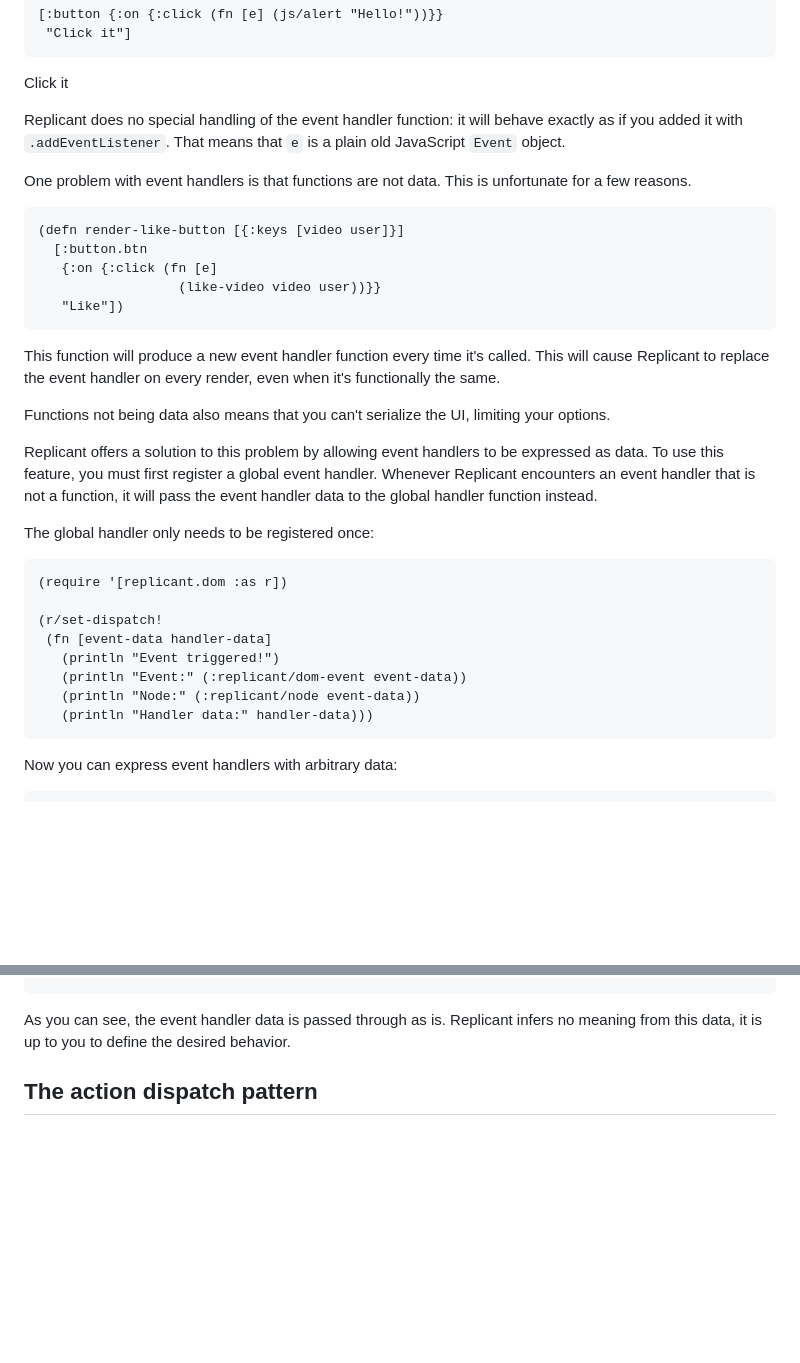
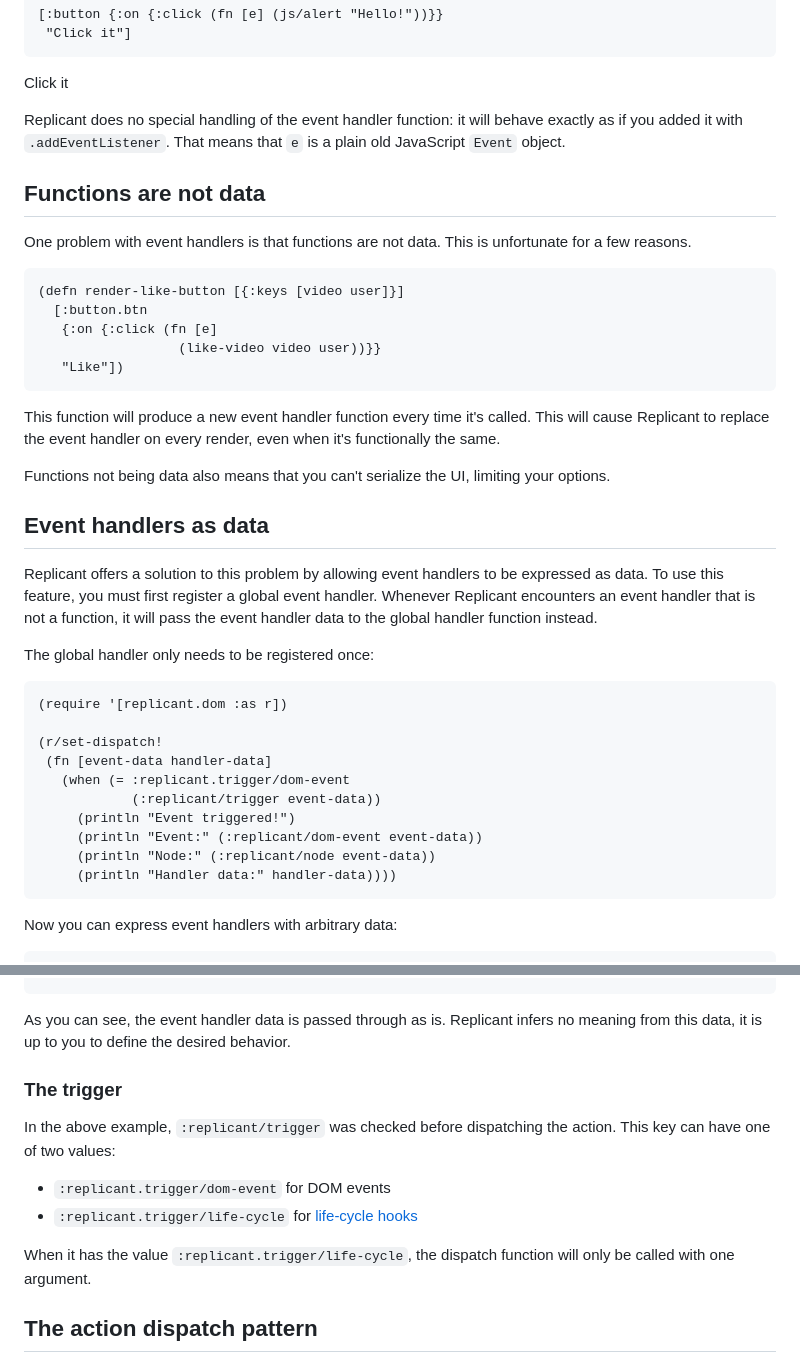
Before and after one commit to cjohansen/replicant-docs, a Markdown page: content/event-handlers.md, 2 parts joined by grey strips. Rendered like a GitHub page; blank space fills up the shorter version.

Commit message:
Tweak hiccup and event handler guides

````diff
--- a/content/event-handlers.md
+++ b/content/event-handlers.md
@@ -17,6 +17,8 @@ Replicant does no special handling of the event handler function: it will behave
 exactly as if you added it with `.addEventListener`. That means that `e` is a
 plain old JavaScript `Event` object.
 
+## Functions are not data
+
 One problem with event handlers is that functions are not data. This is
 unfortunate for a few reasons.
 
@@ -35,6 +37,8 @@ when it's functionally the same.
 Functions not being data also means that you can't serialize the UI, limiting
 your options.
 
+## Event handlers as data
+
 Replicant offers a solution to this problem by allowing event handlers to be
 expressed as data. To use this feature, you must first register a global event
 handler. Whenever Replicant encounters an event handler that is not a function,
@@ -47,10 +51,12 @@ The global handler only needs to be registered once:
 
 (r/set-dispatch!
  (fn [event-data handler-data]
-   (println "Event triggered!")
-   (println "Event:" (:replicant/dom-event event-data))
-   (println "Node:" (:replicant/node event-data))
-   (println "Handler data:" handler-data)))
+   (when (= :replicant.trigger/dom-event
+            (:replicant/trigger event-data))
+     (println "Event triggered!")
+     (println "Event:" (:replicant/dom-event event-data))
+     (println "Node:" (:replicant/node event-data))
+     (println "Handler data:" handler-data))))
 ```
 
 Now you can express event handlers with arbitrary data:
@@ -73,6 +79,17 @@ Handler data: [:like-video {:video/id v7c8b} {:user/id u23f4}]
 
 As you can see, the event handler data is passed through as is. Replicant infers
 no meaning from this data, it is up to you to define the desired behavior.
+
+### The trigger
+
+In the above example, `:replicant/trigger` was checked before dispatching the
+action. This key can have one of two values:
+
+- `:replicant.trigger/dom-event` for DOM events
+- `:replicant.trigger/life-cycle` for [life-cycle hooks](/guide/life-cycle/)
+
+When it has the value `:replicant.trigger/life-cycle`, the dispatch function
+will only be called with one argument.
 
 ## The action dispatch pattern
 
````
Also changed, not shown: content/hiccup.md (+5 -5 lines).
